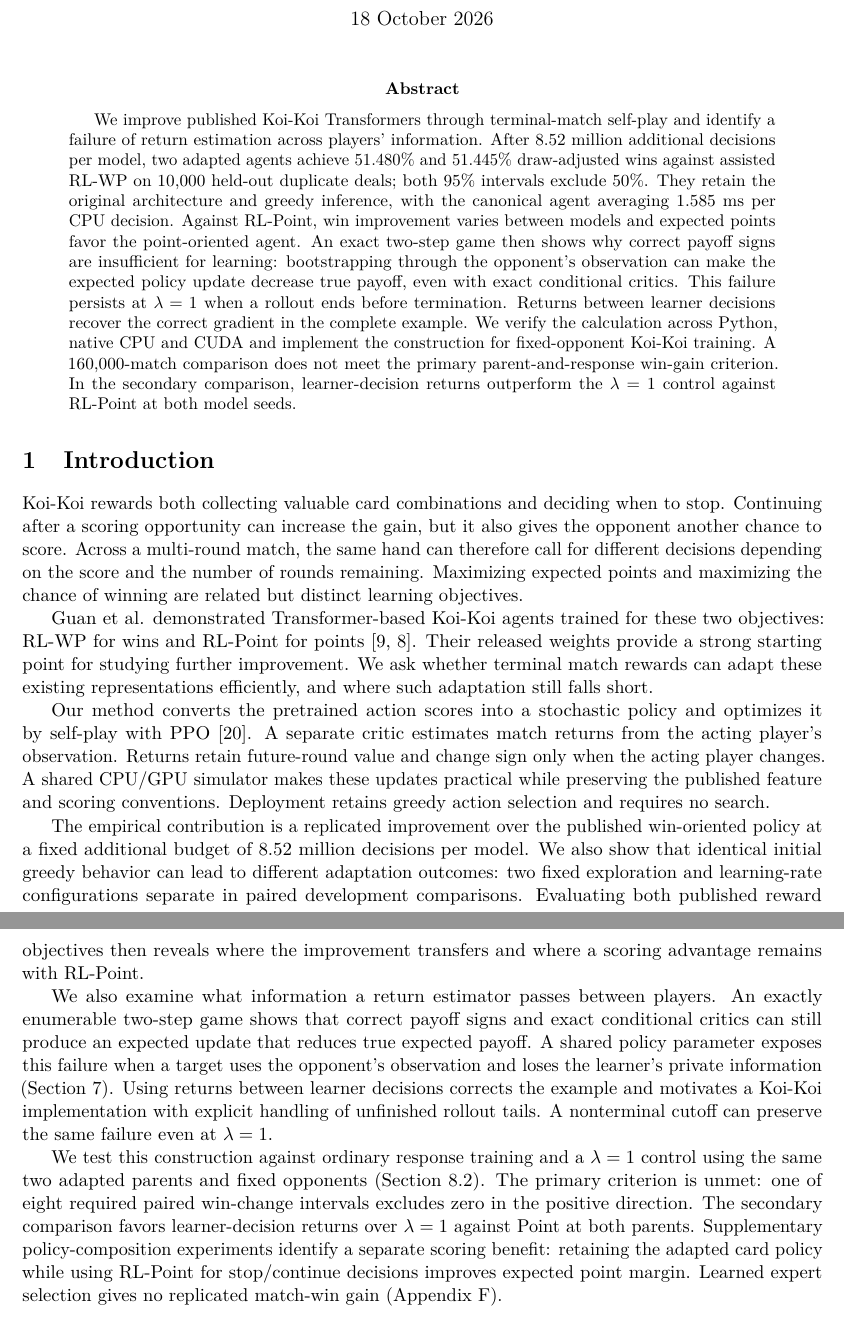
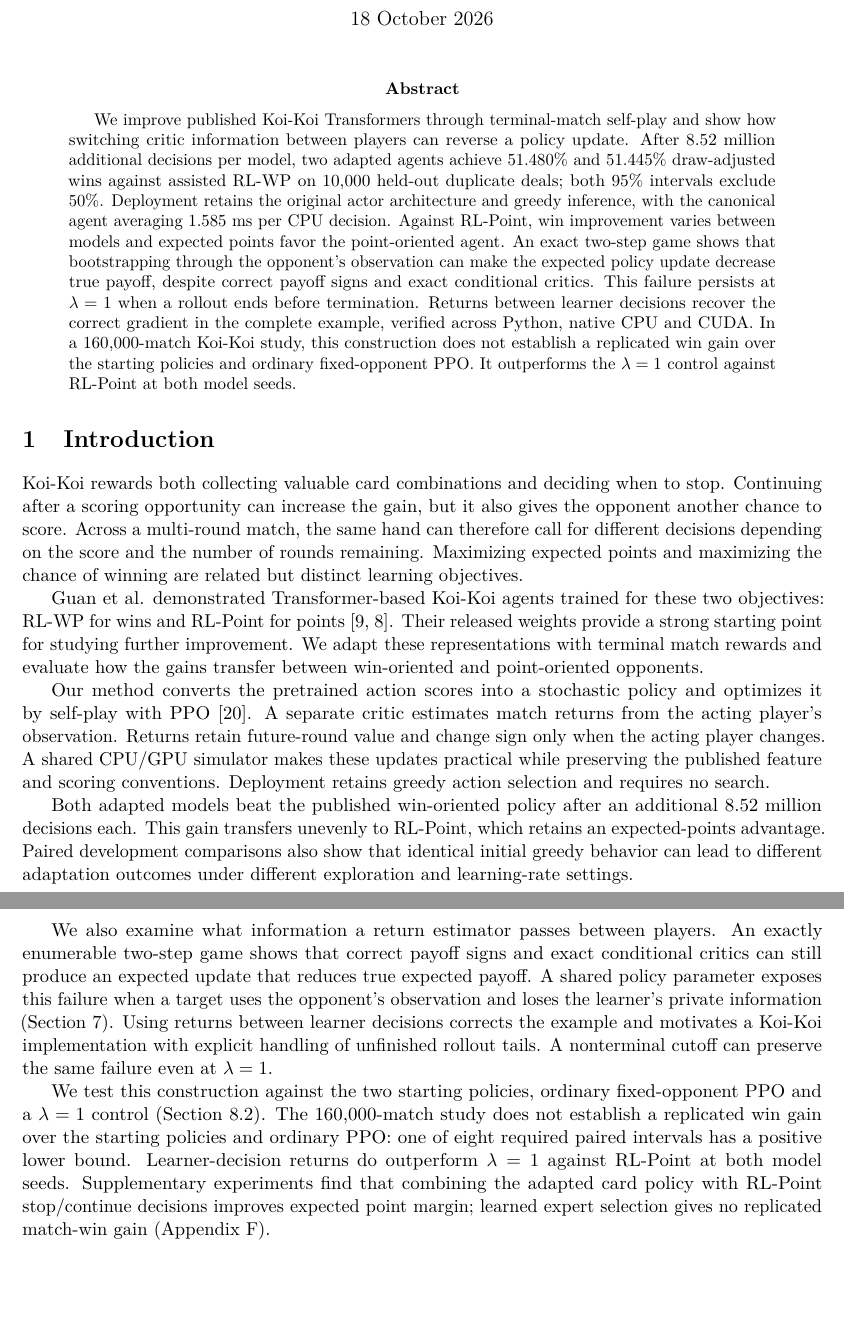
Before and after one commit to sheetau/koikoi, a LaTeX paper (docs/paper/manuscript.tex): two parts of pages 1 and 2 of 21, joined at a grey line, cut so that both start at the same text, the shorter picture padded with empty space. Compiled offline with pdfLaTeX.

Commit message:
Clarify measured contributions and controls in paper opening

```diff
--- a/docs/paper/manuscript.tex
+++ b/docs/paper/manuscript.tex
@@ -20,22 +20,21 @@ Match Wins and Critic Conditioning}
 \maketitle
 \begin{abstract}
 We improve published Koi-Koi Transformers through terminal-match self-play
-and identify a failure of return estimation across players' information.
-After 8.52 million additional decisions per model, two adapted agents achieve
-51.480\% and 51.445\% draw-adjusted wins against assisted RL-WP on 10,000 held-out
-duplicate deals; both 95\% intervals exclude 50\%. They retain the original
-architecture and greedy inference, with the canonical agent averaging 1.585 ms
-per CPU decision. Against RL-Point, win improvement varies between models and
-expected points favor the point-oriented agent. An exact two-step game then
-shows why correct payoff signs are insufficient for learning: bootstrapping
-through the opponent's observation can make the expected policy update decrease
-true payoff, even with exact conditional critics. This failure persists at
-$\lambda=1$ when a rollout ends before termination. Returns between learner
-decisions recover the correct gradient in the complete example. We verify the calculation
-across Python, native CPU and CUDA and implement the construction for fixed-opponent
-Koi-Koi training. A 160,000-match comparison does not meet the primary
-parent-and-response win-gain criterion. In the secondary comparison,
-learner-decision returns outperform the $\lambda=1$ control against RL-Point
+and show how switching critic information between players can reverse a policy
+update. After 8.52 million additional decisions per model, two adapted agents
+achieve 51.480\% and 51.445\% draw-adjusted wins against assisted RL-WP on 10,000
+held-out duplicate deals; both 95\% intervals exclude 50\%. Deployment retains
+the original actor architecture and greedy inference, with the canonical agent
+averaging 1.585 ms per CPU decision. Against RL-Point, win improvement varies
+between models and expected points favor the point-oriented agent. An exact
+two-step game shows that bootstrapping through the opponent's observation can
+make the expected policy update decrease true payoff, despite correct payoff
+signs and exact conditional critics. This failure persists at $\lambda=1$
+when a rollout ends before termination. Returns between learner decisions
+recover the correct gradient in the complete example, verified across Python,
+native CPU and CUDA. In a 160,000-match Koi-Koi study, this construction does
+not establish a replicated win gain over the starting policies and ordinary
+fixed-opponent PPO. It outperforms the $\lambda=1$ control against RL-Point
 at both model seeds.
 \end{abstract}
 
@@ -50,9 +49,9 @@ maximizing the chance of winning are related but distinct learning objectives.
 Guan et al. demonstrated Transformer-based Koi-Koi agents trained for these
 two objectives: RL-WP for wins and RL-Point for points
 \cite{guan2023koikoi,pinnedkoikoi}. Their released weights provide a strong
-starting point for studying further improvement. We ask whether terminal
-match rewards can adapt these existing representations efficiently, and where
-such adaptation still falls short.
+starting point for studying further improvement. We adapt these representations
+with terminal match rewards and evaluate how the gains transfer between
+win-oriented and point-oriented opponents.
 
 Our method converts the pretrained action scores into a stochastic policy and
 optimizes it by self-play with PPO \cite{schulman2017ppo}. A separate critic
@@ -62,13 +61,11 @@ A shared CPU/GPU simulator makes these updates practical while preserving the
 published feature and scoring conventions. Deployment retains greedy action
 selection and requires no search.
 
-The empirical contribution is a replicated improvement over the published
-win-oriented policy at a fixed additional budget of 8.52 million decisions per model. We
-also show that identical initial greedy behavior can lead to different adaptation
-outcomes: two fixed exploration and learning-rate configurations separate in
-paired development comparisons. Evaluating both published reward objectives
-then reveals where the improvement transfers and where a scoring advantage
-remains with RL-Point.
+Both adapted models beat the published win-oriented policy after an additional
+8.52 million decisions each. This gain transfers unevenly to RL-Point, which
+retains an expected-points advantage. Paired development comparisons also
+show that identical initial greedy behavior can lead to different adaptation
+outcomes under different exploration and learning-rate settings.
 
 We also examine what information a return estimator passes between players.
 An exactly enumerable two-step game shows that correct payoff signs and exact
@@ -80,16 +77,15 @@ the example and motivates a Koi-Koi implementation with explicit handling of
 unfinished rollout tails. A nonterminal cutoff can preserve the same failure
 even at $\lambda=1$.
 
-We test this construction against ordinary response training and a
-$\lambda=1$ control using the same two adapted parents and fixed opponents
-(Section~\ref{sec:learner}). The primary criterion is unmet: one of eight
-required paired win-change intervals excludes zero in the positive direction.
-The secondary comparison favors learner-decision returns over $\lambda=1$
-against Point at both parents. Supplementary policy-composition experiments
-identify a separate scoring benefit: retaining the adapted card policy while
-using RL-Point for stop/continue decisions improves expected point margin.
-Learned expert selection gives no replicated match-win gain
-(Appendix~\ref{sec:arbitration}).
+We test this construction against the two starting policies, ordinary
+fixed-opponent PPO and a $\lambda=1$ control (Section~\ref{sec:learner}).
+The 160,000-match study does not establish a replicated win gain over the
+starting policies and ordinary PPO: one of eight required paired intervals
+has a positive lower bound. Learner-decision returns do outperform
+$\lambda=1$ against RL-Point at both model seeds. Supplementary experiments
+find that combining the adapted card policy with RL-Point stop/continue
+decisions improves expected point margin; learned expert selection gives no
+replicated match-win gain (Appendix~\ref{sec:arbitration}).
 
 \section{Related work}
 \subsection{Learning to play Koi-Koi}
```
Also changed, not shown: docs/EXPERIMENTS.md (+8 -0 lines), docs/STATUS.md (+2 -0 lines), 1 other file.
